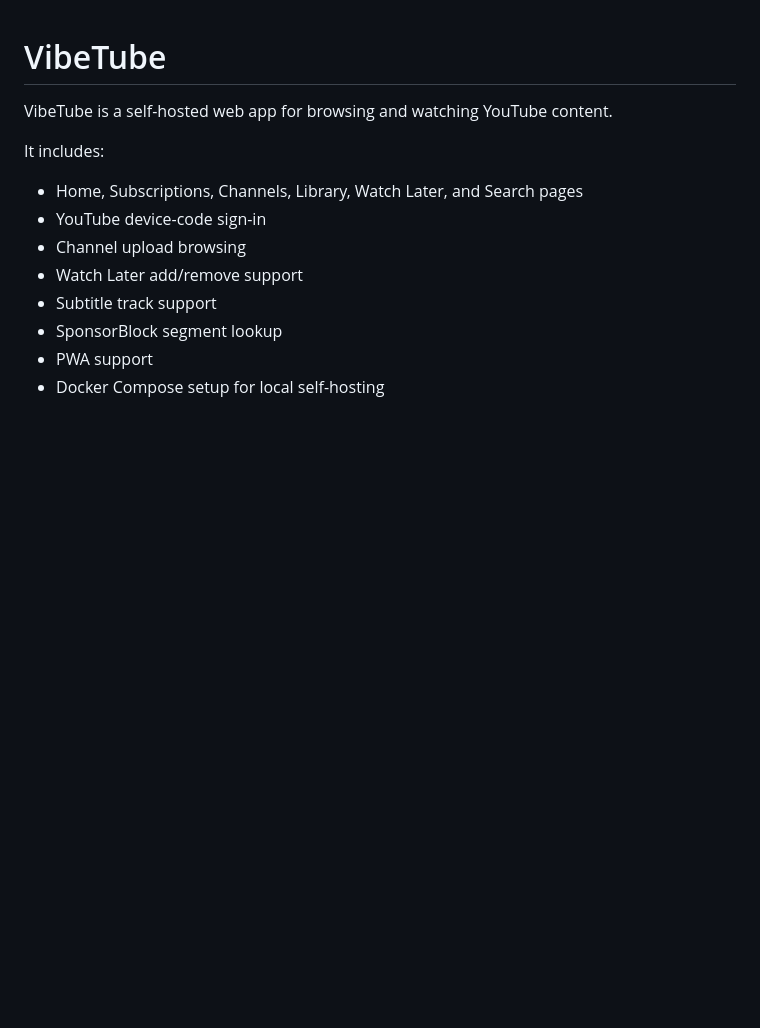
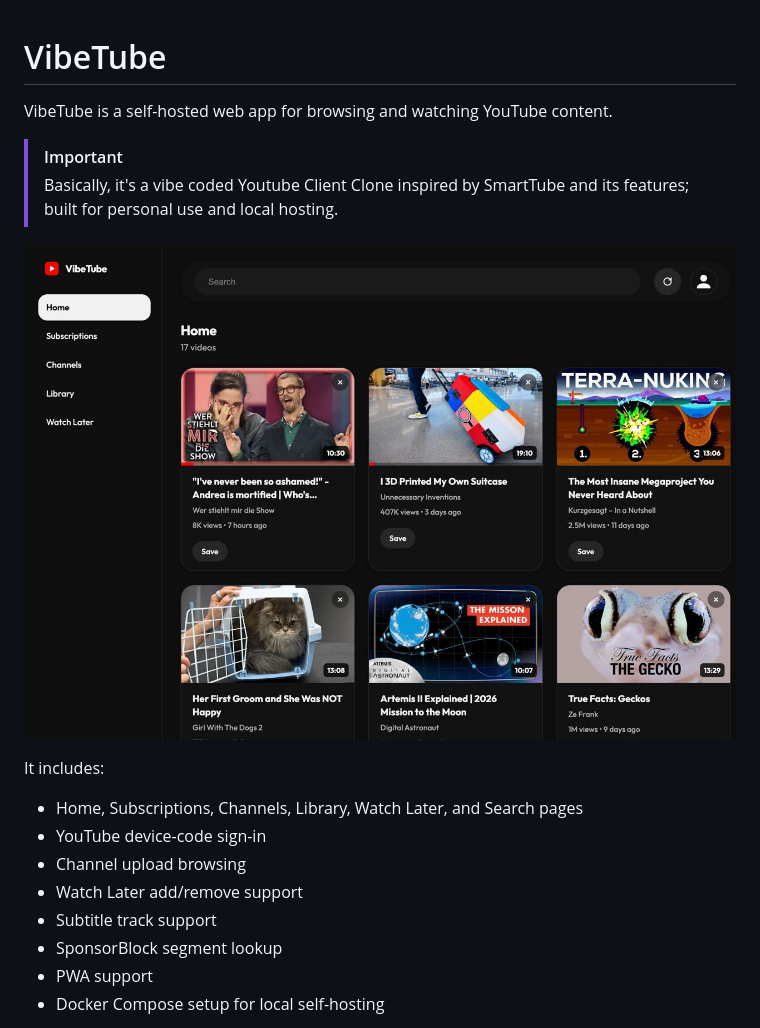
Before and after one commit to yazdipour/VibeTube, a Markdown page: README.md, the part around the change. GitHub-like rendering; pictures changed too: docs/home.jpg (added); blank space fills up the shorter version.

Commit message:
feat: Update README with project description and add home page screenshot

```diff
--- a/README.md
+++ b/README.md
@@ -1,6 +1,11 @@
 # VibeTube
 
 VibeTube is a self-hosted web app for browsing and watching YouTube content.
+
+> [!IMPORTANT]
+> Basically, it's a vibe coded Youtube Client Clone inspired by SmartTube and its features; built for personal use and local hosting.
+
+![Home page screenshot](./docs/home.jpg)
 
 It includes:
 
```
